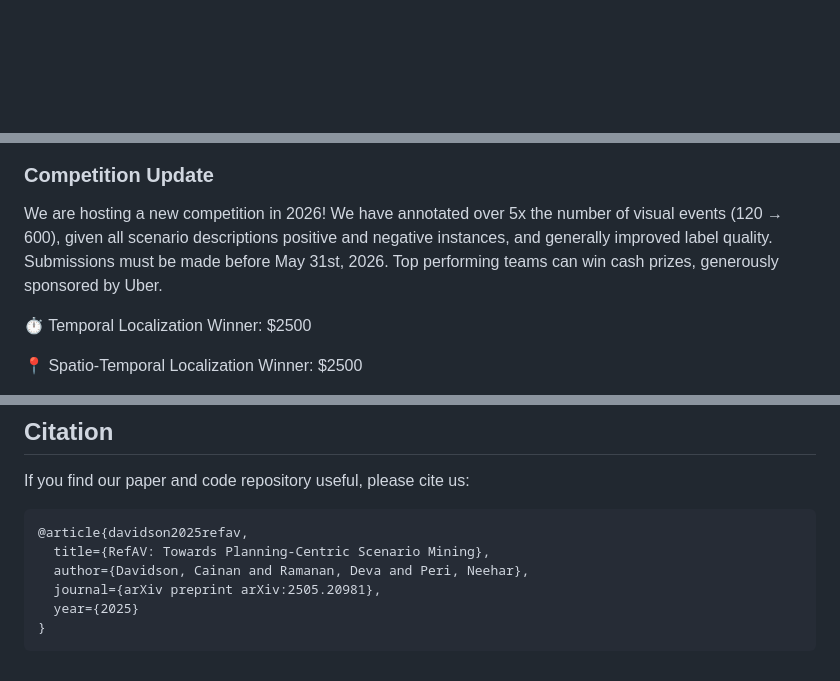
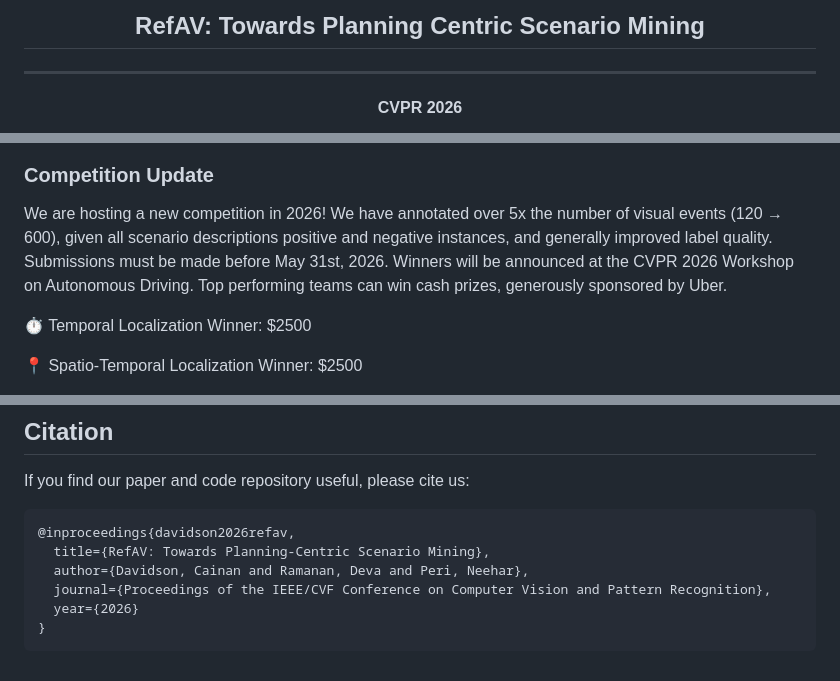
Before and after one commit to CainanD/RefAV, a Markdown page: README.md, 3 parts joined by grey strips. GitHub-like rendering; blank space fills up the shorter version.

````diff
--- a/README.md
+++ b/README.md
@@ -1 +1,7 @@
+<h2 align="center">RefAV: Towards Planning Centric Scenario Mining</h2>
+
+---
+
+<p align="center"><b>CVPR 2026</b></p>
+
 <!-- Link to a paper -->
@@ -12,7 +18,7 @@
 
 ### Competition Update
 
-We are hosting a new competition in 2026! We have annotated over 5x the number of visual events (120 → 600), given all scenario descriptions positive and negative instances, and generally improved label quality. Submissions must be made before May 31st, 2026. Top performing teams can win cash prizes, generously sponsored by Uber.
+We are hosting a new competition in 2026! We have annotated over 5x the number of visual events (120 → 600), given all scenario descriptions positive and negative instances, and generally improved label quality. Submissions must be made before May 31st, 2026. Winners will be announced at the CVPR 2026 Workshop on Autonomous Driving. Top performing teams can win cash prizes, generously sponsored by Uber.
 
 ⏱️ Temporal Localization Winner: $2500
 
@@ -210,10 +216,10 @@ Cainan Davidson [crdavids@andrew.cmu.edu]
 ## Citation
 If you find our paper and code repository useful, please cite us:
 ```bib
-@article{davidson2025refav,
+@inproceedings{davidson2026refav,
   title={RefAV: Towards Planning-Centric Scenario Mining},
   author={Davidson, Cainan and Ramanan, Deva and Peri, Neehar},
-  journal={arXiv preprint arXiv:2505.20981},
-  year={2025}
+  journal={Proceedings of the IEEE/CVF Conference on Computer Vision and Pattern Recognition},
+  year={2026}
 }
 ```
````
Also changed, not shown: other parts of README.md (+6 -6 lines).
